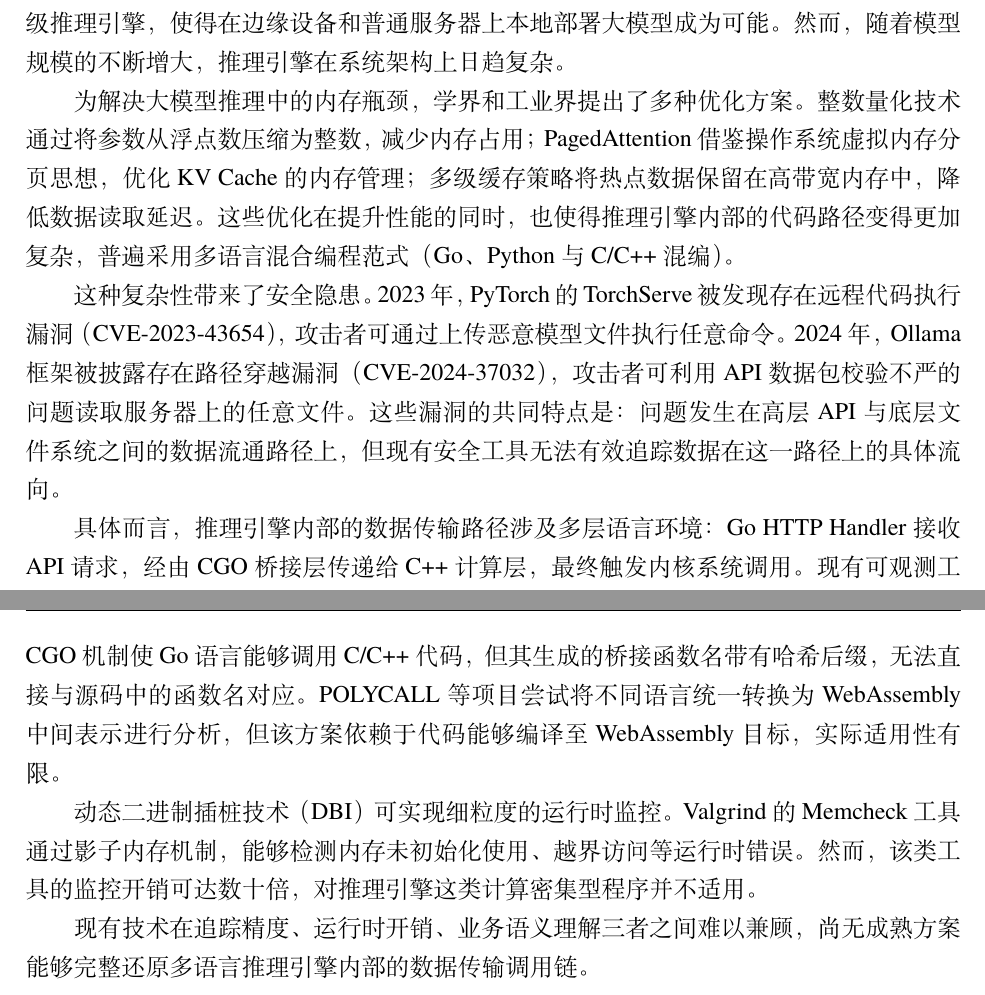
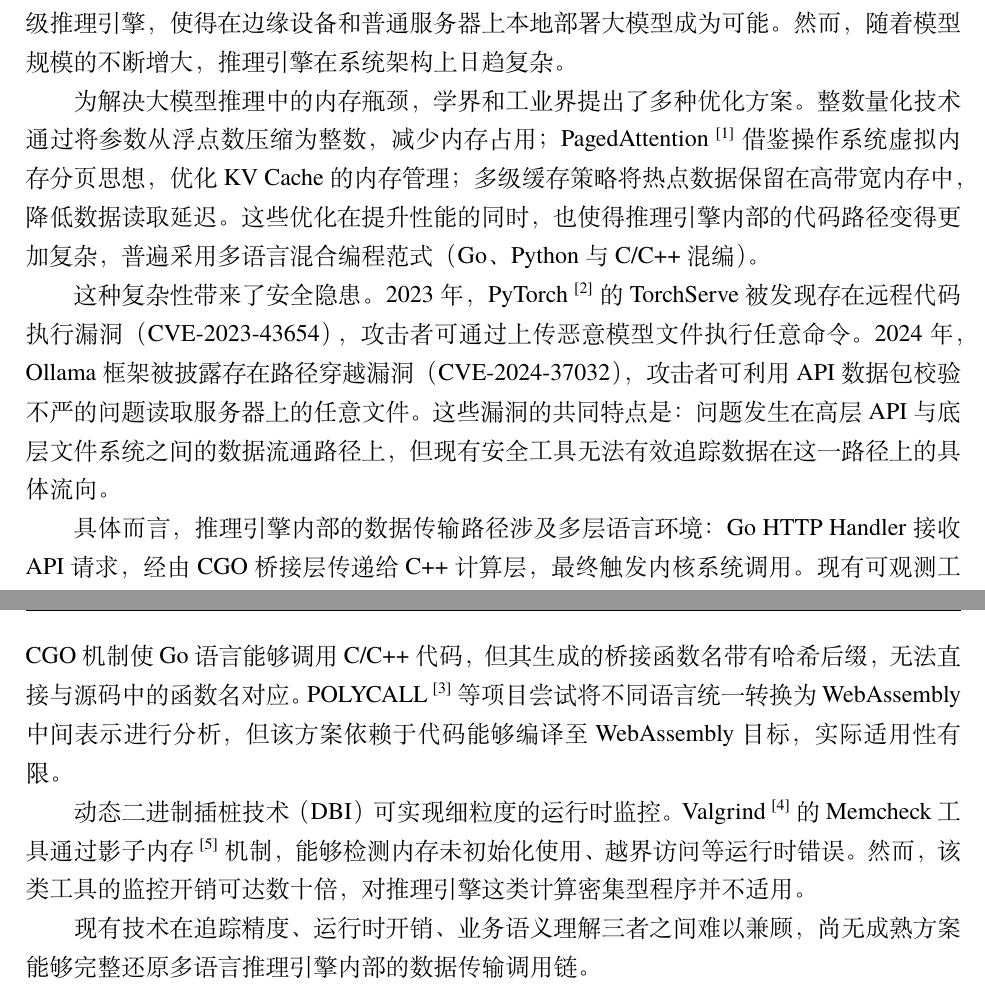
Before and after one commit to TypeJetfire/hybri-chain, a LaTeX thesis (thesis/main.tex, which reads thesis/src/chap/chap01.tex): two parts of pages 7 and 8 of 45 before the commit and two parts of pages 7 and 8 of 44 after it, joined at a grey line, cut so that both start at the same text. Compiled offline with XeLaTeX; a missing font is replaced by an installed copy or a similar font.

Commit message:
refs: add 12 citation markers covering PagedAttention, PyTorch, POLYCALL, Valgrind, shadow memory, DynamoRIO, Pin across chapters 1-3
Co-authored-by: Cursor <cursoragent@cursor.com>

```diff
--- a/thesis/src/chap/chap01.tex
+++ b/thesis/src/chap/chap01.tex
@@ -7,9 +7,9 @@
 
 近年来，开源大语言模型发展迅速。以 llama.cpp 及其底层张量库 ggml 为代表的轻量级推理引擎，使得在边缘设备和普通服务器上本地部署大模型成为可能。然而，随着模型规模的不断增大，推理引擎在系统架构上日趋复杂。
 
-为解决大模型推理中的内存瓶颈，学界和工业界提出了多种优化方案。整数量化技术通过将参数从浮点数压缩为整数，减少内存占用；PagedAttention 借鉴操作系统虚拟内存分页思想，优化 KV Cache 的内存管理；多级缓存策略将热点数据保留在高带宽内存中，降低数据读取延迟。这些优化在提升性能的同时，也使得推理引擎内部的代码路径变得更加复杂，普遍采用多语言混合编程范式（Go、Python 与 C/C++ 混编）。
+为解决大模型推理中的内存瓶颈，学界和工业界提出了多种优化方案。整数量化技术通过将参数从浮点数压缩为整数，减少内存占用；PagedAttention~\cite{kwon2023pagedattention} 借鉴操作系统虚拟内存分页思想，优化 KV Cache 的内存管理；多级缓存策略将热点数据保留在高带宽内存中，降低数据读取延迟。这些优化在提升性能的同时，也使得推理引擎内部的代码路径变得更加复杂，普遍采用多语言混合编程范式（Go、Python 与 C/C++ 混编）。
 
-这种复杂性带来了安全隐患。2023 年，PyTorch 的 TorchServe 被发现存在远程代码执行漏洞（CVE-2023-43654），攻击者可通过上传恶意模型文件执行任意命令。2024 年，Ollama 框架被披露存在路径穿越漏洞（CVE-2024-37032），攻击者可利用 API 数据包校验不严的问题读取服务器上的任意文件。这些漏洞的共同特点是：问题发生在高层 API 与底层文件系统之间的数据流通路径上，但现有安全工具无法有效追踪数据在这一路径上的具体流向。
+这种复杂性带来了安全隐患。2023 年，PyTorch~\cite{paszke2019pytorch} 的 TorchServe 被发现存在远程代码执行漏洞（CVE-2023-43654），攻击者可通过上传恶意模型文件执行任意命令。2024 年，Ollama 框架被披露存在路径穿越漏洞（CVE-2024-37032），攻击者可利用 API 数据包校验不严的问题读取服务器上的任意文件。这些漏洞的共同特点是：问题发生在高层 API 与底层文件系统之间的数据流通路径上，但现有安全工具无法有效追踪数据在这一路径上的具体流向。
 
 具体而言，推理引擎内部的数据传输路径涉及多层语言环境：Go HTTP Handler 接收 API 请求，经由 CGO 桥接层传递给 C++ 计算层，最终触发内核系统调用。现有可观测工具在该路径上存在明显的观测盲区——API 层只能看到请求的进入和响应的输出，内核层只能看到系统调用的发生，而中间环节的函数调用关系、数据流转方向均无法被连贯还原。当安全事件发生时，分析人员难以回答“注入的数据最终触发了哪些内核操作”这一基本问题。
 
@@ -21,9 +21,9 @@
 
 eBPF（extended Berkeley Packet Filter）技术自提出以来，在内核追踪领域得到广泛应用。不同于 strace 依赖 ptrace 机制带来的高开销，eBPF 程序运行在内核空间，可直接访问内核数据结构，性能开销显著较低。与动态二进制插桩工具相比，eBPF 无需修改被追踪程序，也不需要将程序完整地模拟运行一遍。然而，eBPF 本身仅提供数据传输通道，不具备对 AI 推理框架内部业务语义的理解能力。
 
-在跨语言程序分析方面，已有研究尝试解决多语言混合编程环境下的控制流还原问题。CGO 机制使 Go 语言能够调用 C/C++ 代码，但其生成的桥接函数名带有哈希后缀，无法直接与源码中的函数名对应。POLYCALL 等项目尝试将不同语言统一转换为 WebAssembly 中间表示进行分析，但该方案依赖于代码能够编译至 WebAssembly 目标，实际适用性有限。
+在跨语言程序分析方面，已有研究尝试解决多语言混合编程环境下的控制流还原问题。CGO 机制使 Go 语言能够调用 C/C++ 代码，但其生成的桥接函数名带有哈希后缀，无法直接与源码中的函数名对应。POLYCALL~\cite{zheng2023polycall} 等项目尝试将不同语言统一转换为 WebAssembly 中间表示进行分析，但该方案依赖于代码能够编译至 WebAssembly 目标，实际适用性有限。
 
-动态二进制插桩技术（DBI）可实现细粒度的运行时监控。Valgrind 的 Memcheck 工具通过影子内存机制，能够检测内存未初始化使用、越界访问等运行时错误。然而，该类工具的监控开销可达数十倍，对推理引擎这类计算密集型程序并不适用。
+动态二进制插桩技术（DBI）可实现细粒度的运行时监控。Valgrind~\cite{nethercote2007valgrind} 的 Memcheck 工具通过影子内存~\cite{nethercote2007shadow} 机制，能够检测内存未初始化使用、越界访问等运行时错误。然而，该类工具的监控开销可达数十倍，对推理引擎这类计算密集型程序并不适用。
 
 现有技术在追踪精度、运行时开销、业务语义理解三者之间难以兼顾，尚无成熟方案能够完整还原多语言推理引擎内部的数据传输调用链。
 
```
Also changed, not shown: thesis/src/chap/chap02.tex (+4 -4 lines), thesis/src/chap/chap03.tex (+1 -1 lines).
